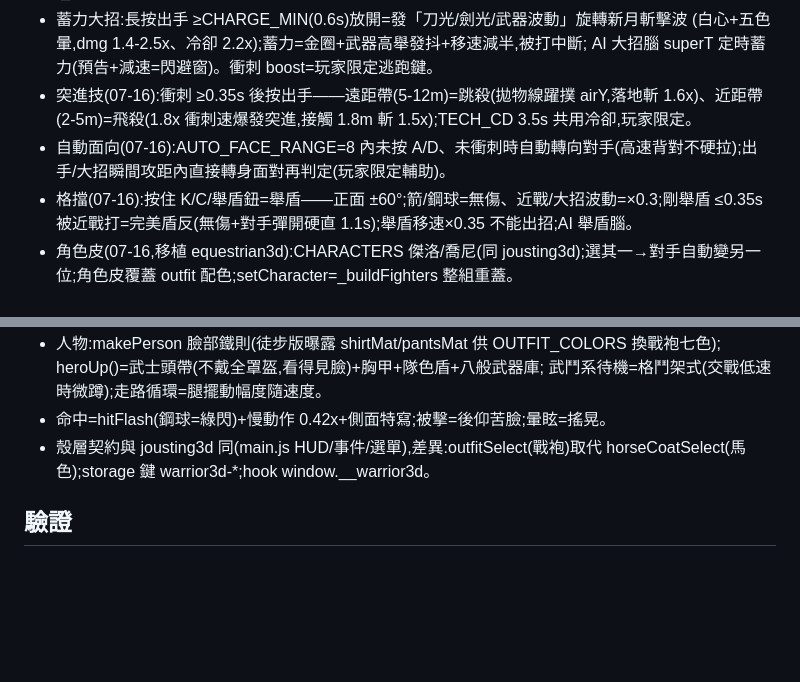
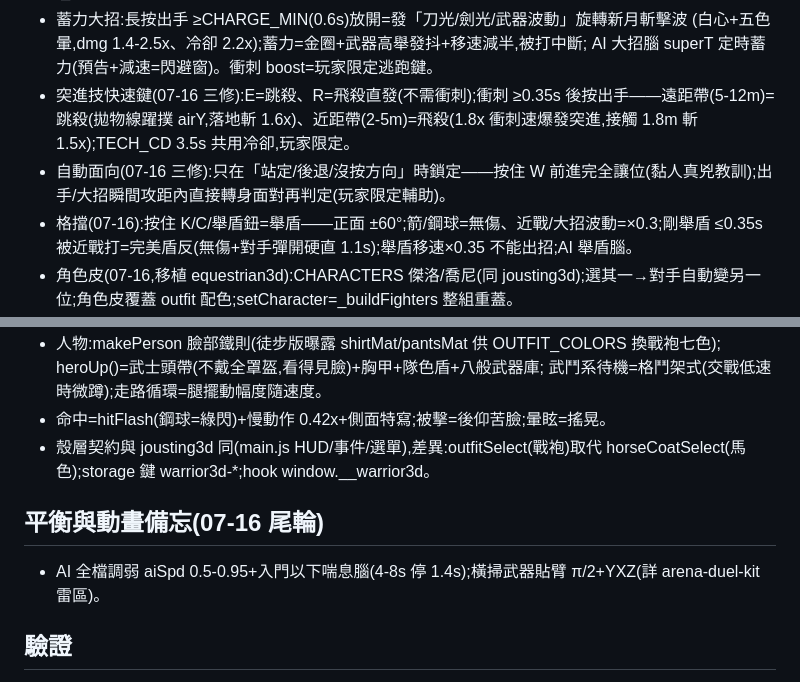
Before and after one commit to summer09201017-cloud/warrior3d, a Markdown page: CLAUDE.md, 2 parts joined by grey strips. Rendered like a GitHub page; blank space fills up the shorter version.

Commit message:
CLAUDE.md 補記尾輪(同 jousting)
Co-Authored-By: Claude Fable 5 <noreply@anthropic.com>
Claude-Session: https://claude.ai/code/session_01JhmrjCmnQpRnpBuvhqfp3z

```diff
--- a/CLAUDE.md
+++ b/CLAUDE.md
@@ -19,8 +19,8 @@
 - 蓄力大招:長按出手 ≥CHARGE_MIN(0.6s)放開=發「刀光/劍光/武器波動」旋轉新月斬擊波
   (白心+五色暈,dmg 1.4-2.5x、冷卻 2.2x);蓄力=金圈+武器高舉發抖+移速減半,被打中斷;
   AI 大招腦 superT 定時蓄力(預告+減速=閃避窗)。衝刺 boost=玩家限定逃跑鍵。
-- 突進技(07-16):衝刺 ≥0.35s 後按出手——遠距帶(5-12m)=跳殺(拋物線躍撲 airY,落地斬 1.6x)、近距帶(2-5m)=飛殺(1.8x 衝刺速爆發突進,接觸 1.8m 斬 1.5x);TECH_CD 3.5s 共用冷卻,玩家限定。
-- 自動面向(07-16):AUTO_FACE_RANGE=8 內未按 A/D、未衝刺時自動轉向對手(高速背對不硬拉);出手/大招瞬間攻距內直接轉身面對再判定(玩家限定輔助)。
+- 突進技快速鍵(07-16 三修):E=跳殺、R=飛殺直發(不需衝刺);衝刺 ≥0.35s 後按出手——遠距帶(5-12m)=跳殺(拋物線躍撲 airY,落地斬 1.6x)、近距帶(2-5m)=飛殺(1.8x 衝刺速爆發突進,接觸 1.8m 斬 1.5x);TECH_CD 3.5s 共用冷卻,玩家限定。
+- 自動面向(07-16 三修):只在「站定/後退/沒按方向」時鎖定——按住 W 前進完全讓位(黏人真兇教訓);出手/大招瞬間攻距內直接轉身面對再判定(玩家限定輔助)。
 - 格擋(07-16):按住 K/C/舉盾鈕=舉盾——正面 ±60°;箭/鋼球=無傷、近戰/大招波動=×0.3;剛舉盾 ≤0.35s 被近戰打=完美盾反(無傷+對手彈開硬直 1.1s);舉盾移速×0.35 不能出招;AI 舉盾腦。
 - 角色皮(07-16,移植 equestrian3d):CHARACTERS 傑洛/喬尼(同 jousting3d);選其一→對手自動變另一位;角色皮覆蓋 outfit 配色;setCharacter=_buildFighters 整組重蓋。
 - 判定=畫面(鐵則4):近戰=距離+朝向幾何判定;AI 另過 aiSkill+0.18 命中門檻(擬人失手)。
@@ -33,6 +33,10 @@
 - 殼層契約與 jousting3d 同(main.js HUD/事件/選單),差異:outfitSelect(戰袍)取代
   horseCoatSelect(馬色);storage 鍵 warrior3d-*;hook window.__warrior3d。
 
+## 平衡與動畫備忘(07-16 尾輪)
+
+- AI 全檔調弱 aiSpd 0.5-0.95+入門以下喘息腦(4-8s 停 1.4s);橫掃武器貼臂 π/2+YXZ(詳 arena-duel-kit 雷區)。
+
 ## 驗證
 
 `npm run build && npx vite preview --port 4190` → `node scripts/verify-warrior.mjs http://localhost:4190 <outDir>`
```
